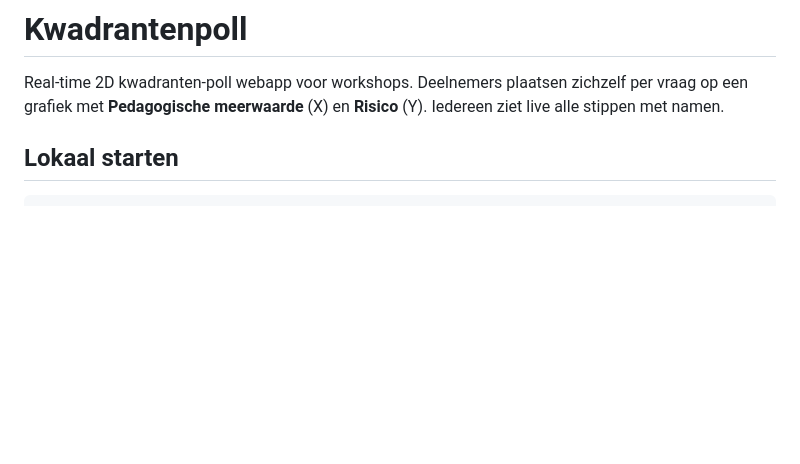
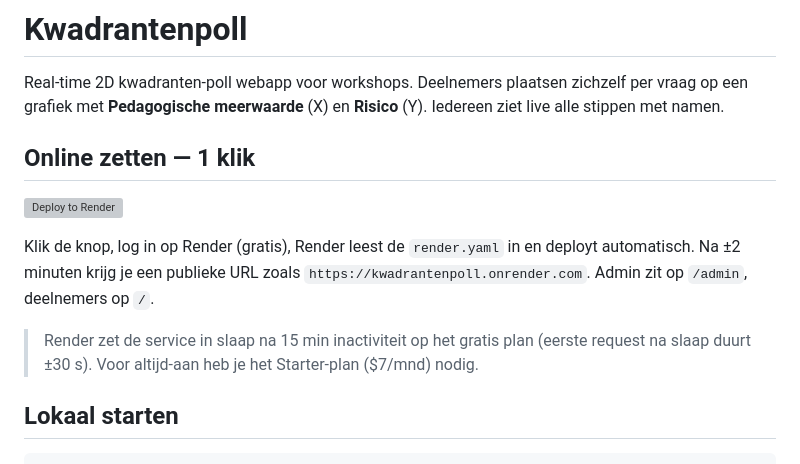
Before and after one commit to mathiasvdh/kwadrantenpoll, a Markdown page: README.md, the part around the change. Drawn GitHub-style; blank space fills up the shorter version; grey boxes are pictures that could not be loaded.

Commit message:
README: Deploy to Render knop + publieke repo-URL

```diff
--- a/README.md
+++ b/README.md
@@ -1,6 +1,14 @@
 # Kwadrantenpoll
 
 Real-time 2D kwadranten-poll webapp voor workshops. Deelnemers plaatsen zichzelf per vraag op een grafiek met **Pedagogische meerwaarde** (X) en **Risico** (Y). Iedereen ziet live alle stippen met namen.
+
+## Online zetten — 1 klik
+
+[![Deploy to Render](https://render.com/images/deploy-to-render-button.svg)](https://render.com/deploy?repo=https://github.com/mathiasvdh/kwadrantenpoll)
+
+Klik de knop, log in op Render (gratis), Render leest de `render.yaml` in en deployt automatisch. Na ±2 minuten krijg je een publieke URL zoals `https://kwadrantenpoll.onrender.com`. Admin zit op `/admin`, deelnemers op `/`.
+
+> Render zet de service in slaap na 15 min inactiviteit op het gratis plan (eerste request na slaap duurt ±30 s). Voor altijd-aan heb je het Starter-plan ($7/mnd) nodig.
 
 ## Lokaal starten
 
```
